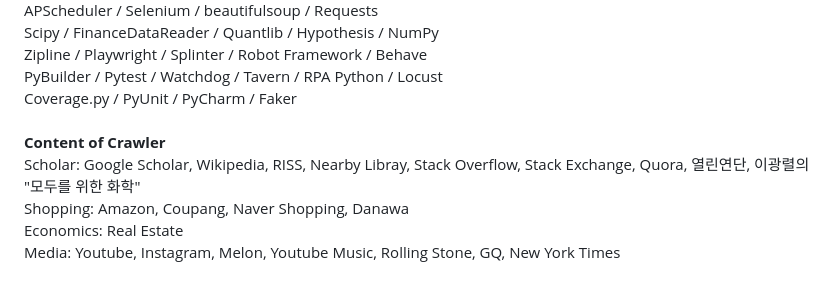
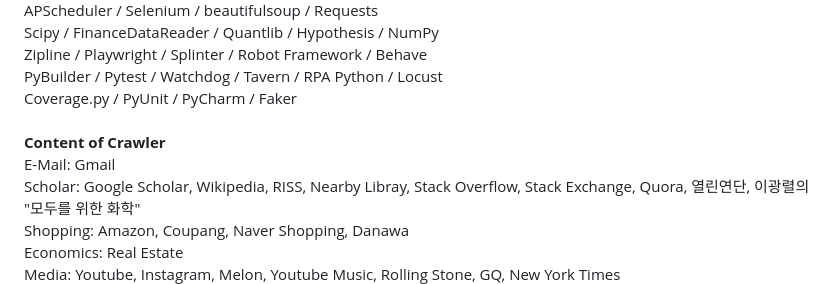
Before and after one commit to minseok0809/robotic-process-automation, a Markdown page: README.md, the part around the change. Rendered like a GitHub page.

```diff
--- a/README.md
+++ b/README.md
@@ -71,6 +71,7 @@
 <br/>PyBuilder / Pytest / Watchdog / Tavern / RPA Python / Locust
 <br/>Coverage.py / PyUnit / PyCharm / Faker
 <br/><br/><b>Content of Crawler</b>
+<br/>E-Mail: Gmail
 <br/>Scholar: Google Scholar, Wikipedia, RISS, Nearby Libray, Stack Overflow, Stack Exchange, Quora, 열린연단, 이광렬의 "모두를 위한 화학"
 <br/>Shopping: Amazon, Coupang, Naver Shopping, Danawa
 <br/>Economics: Real Estate
```
